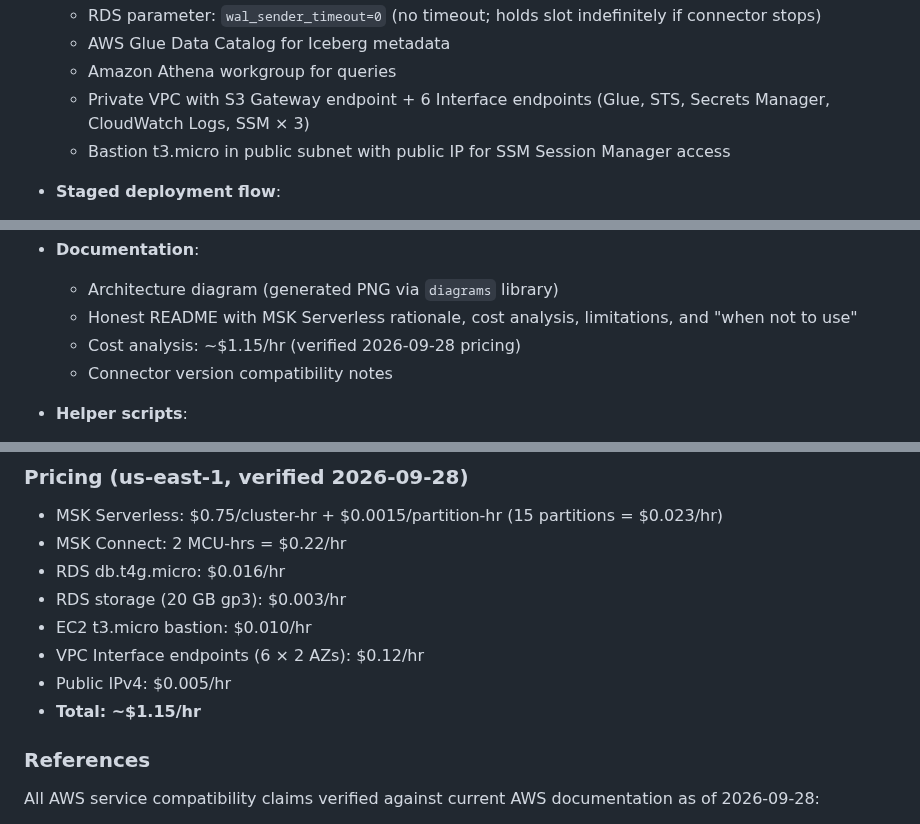
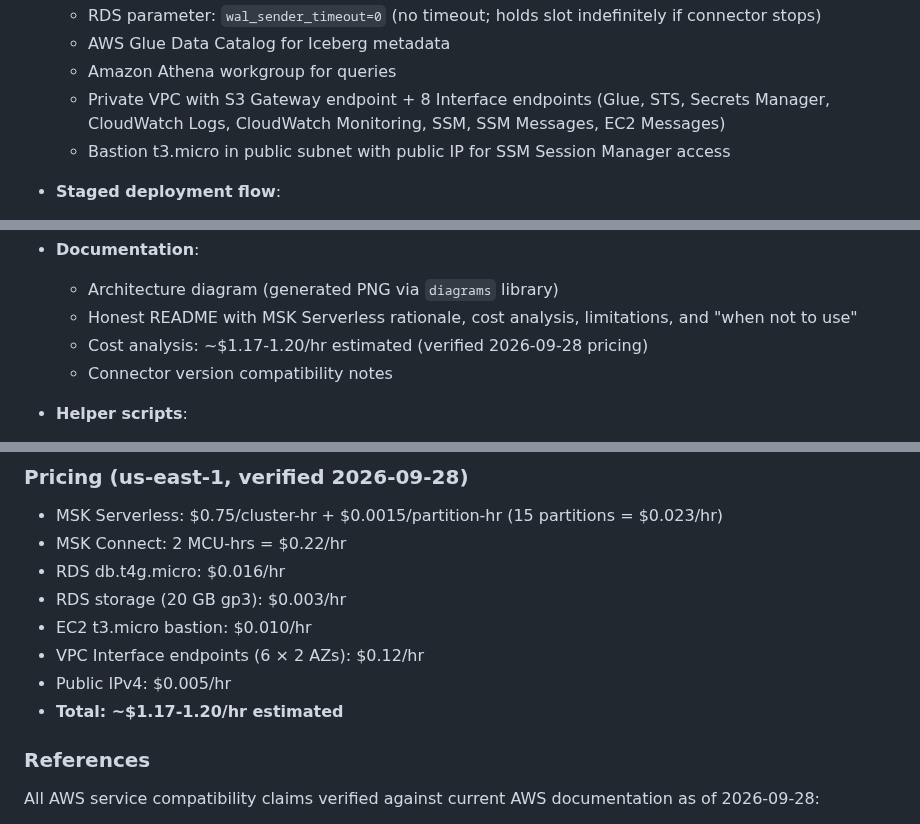
Before and after one commit to saranreddy/aws-cdc-lakehouse-starter, a Markdown page: CHANGELOG.md, 3 parts joined by grey strips. Drawn GitHub-style.

```diff
--- a/CHANGELOG.md
+++ b/CHANGELOG.md
@@ -41,7 +41,7 @@ Initial release of AWS CDC Lakehouse Starter. This is a **learning reference** d
   - RDS parameter: `wal_sender_timeout=0` (no timeout; holds slot indefinitely if connector stops)
   - AWS Glue Data Catalog for Iceberg metadata
   - Amazon Athena workgroup for queries
-  - Private VPC with S3 Gateway endpoint + 6 Interface endpoints (Glue, STS, Secrets Manager, CloudWatch Logs, SSM × 3)
+  - Private VPC with S3 Gateway endpoint + 8 Interface endpoints (Glue, STS, Secrets Manager, CloudWatch Logs, CloudWatch Monitoring, SSM, SSM Messages, EC2 Messages)
   - Bastion t3.micro in public subnet with public IP for SSM Session Manager access
 
 - **Staged deployment flow**:
@@ -54,7 +54,7 @@ Initial release of AWS CDC Lakehouse Starter. This is a **learning reference** d
 - **Documentation**:
   - Architecture diagram (generated PNG via `diagrams` library)
   - Honest README with MSK Serverless rationale, cost analysis, limitations, and "when not to use"
-  - Cost analysis: ~$1.15/hr (verified 2026-09-28 pricing)
+  - Cost analysis: ~$1.17-1.20/hr estimated (verified 2026-09-28 pricing)
   - Connector version compatibility notes
 
 - **Helper scripts**:
@@ -130,7 +130,7 @@ Initial release of AWS CDC Lakehouse Starter. This is a **learning reference** d
 - EC2 t3.micro bastion: $0.010/hr
 - VPC Interface endpoints (6 × 2 AZs): $0.12/hr
 - Public IPv4: $0.005/hr
-- **Total: ~$1.15/hr**
+- **Total: ~$1.17-1.20/hr estimated**
 
 ### References
 
```
Also changed, not shown: README.md (+5 -5 lines), docs/architecture.png, 6 other files.
